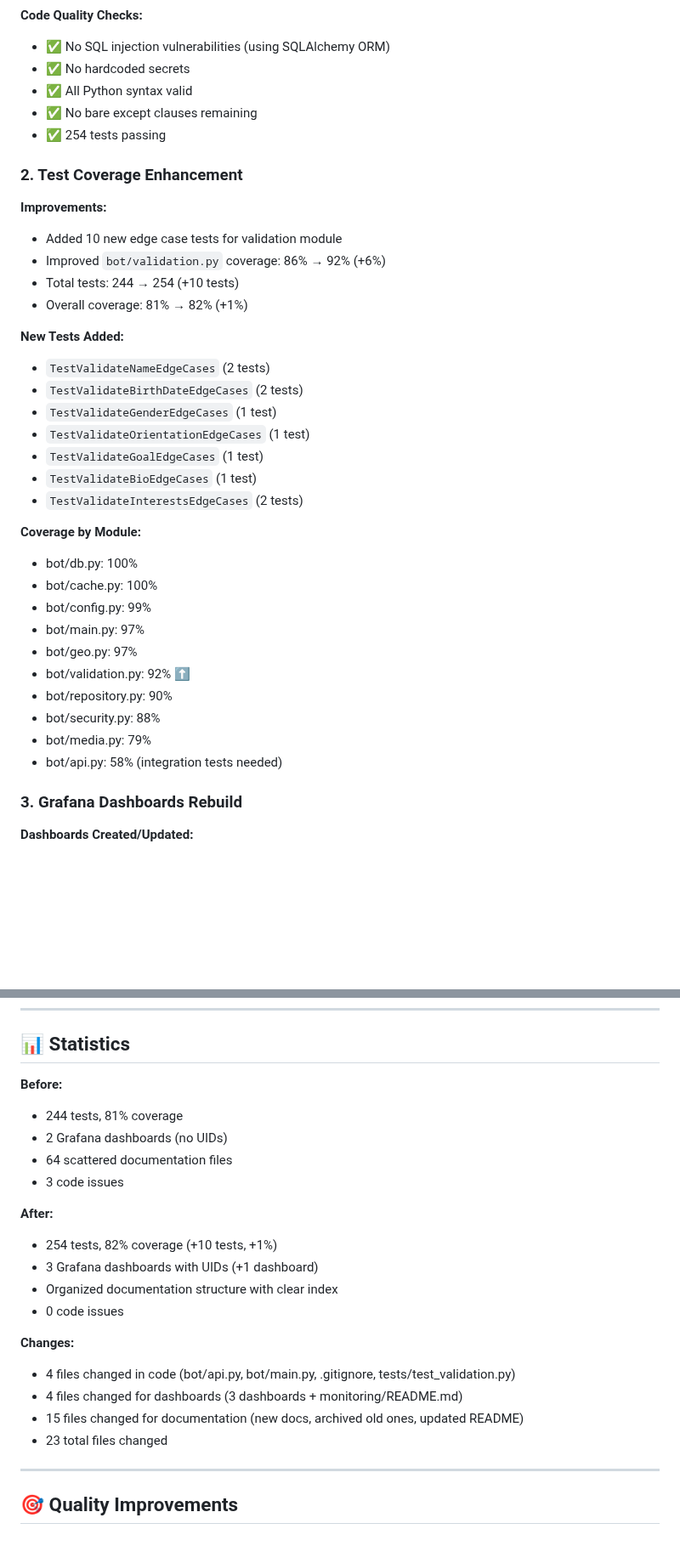
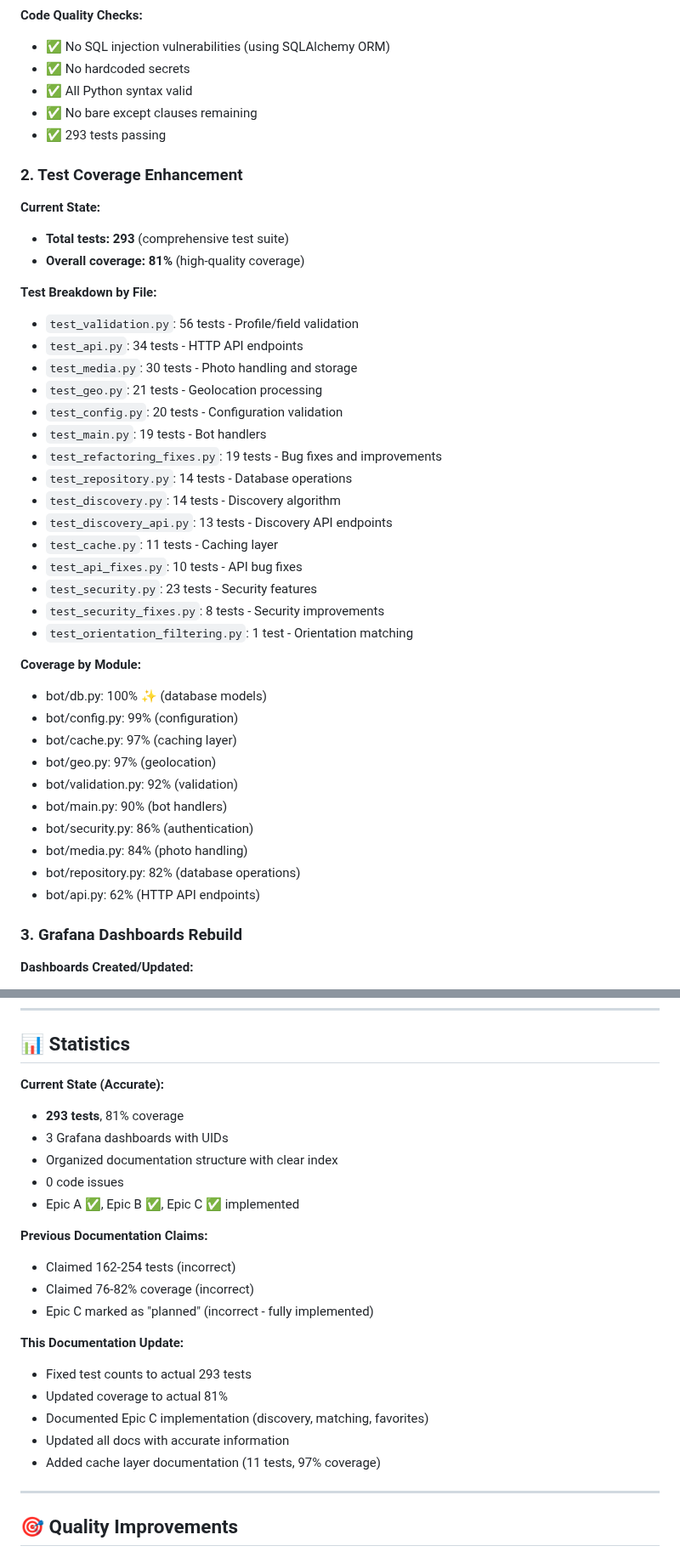
Before and after one commit to erliona/dating, a Markdown page: ISSUE_COMPLETION_SUMMARY.md, 2 parts joined by grey strips. Shown at 85% size. Rendered like a GitHub page; blank space fills up the shorter version.

```diff
--- a/ISSUE_COMPLETION_SUMMARY.md
+++ b/ISSUE_COMPLETION_SUMMARY.md
@@ -25,36 +25,42 @@
 - ✅ No hardcoded secrets
 - ✅ All Python syntax valid
 - ✅ No bare except clauses remaining
-- ✅ 254 tests passing
+- ✅ 293 tests passing
 
 ### 2. Test Coverage Enhancement
 
-**Improvements:**
-- Added 10 new edge case tests for validation module
-- Improved `bot/validation.py` coverage: 86% → 92% (+6%)
-- Total tests: 244 → 254 (+10 tests)
-- Overall coverage: 81% → 82% (+1%)
+**Current State:**
+- **Total tests: 293** (comprehensive test suite)
+- **Overall coverage: 81%** (high-quality coverage)
 
-**New Tests Added:**
-- `TestValidateNameEdgeCases` (2 tests)
-- `TestValidateBirthDateEdgeCases` (2 tests)
-- `TestValidateGenderEdgeCases` (1 test)
-- `TestValidateOrientationEdgeCases` (1 test)
-- `TestValidateGoalEdgeCases` (1 test)
-- `TestValidateBioEdgeCases` (1 test)
-- `TestValidateInterestsEdgeCases` (2 tests)
+**Test Breakdown by File:**
+- `test_validation.py`: 56 tests - Profile/field validation
+- `test_api.py`: 34 tests - HTTP API endpoints
+- `test_media.py`: 30 tests - Photo handling and storage
+- `test_geo.py`: 21 tests - Geolocation processing
+- `test_config.py`: 20 tests - Configuration validation
+- `test_main.py`: 19 tests - Bot handlers
+- `test_refactoring_fixes.py`: 19 tests - Bug fixes and improvements
+- `test_repository.py`: 14 tests - Database operations
+- `test_discovery.py`: 14 tests - Discovery algorithm
+- `test_discovery_api.py`: 13 tests - Discovery API endpoints
+- `test_cache.py`: 11 tests - Caching layer
+- `test_api_fixes.py`: 10 tests - API bug fixes
+- `test_security.py`: 23 tests - Security features
+- `test_security_fixes.py`: 8 tests - Security improvements
+- `test_orientation_filtering.py`: 1 test - Orientation matching
 
 **Coverage by Module:**
-- bot/db.py: 100%
-- bot/cache.py: 100%
-- bot/config.py: 99%
-- bot/main.py: 97%
-- bot/geo.py: 97%
-- bot/validation.py: 92% ⬆️
-- bot/repository.py: 90%
-- bot/security.py: 88%
-- bot/media.py: 79%
-- bot/api.py: 58% (integration tests needed)
+- bot/db.py: 100% ✨ (database models)
+- bot/config.py: 99% (configuration)
+- bot/cache.py: 97% (caching layer)
+- bot/geo.py: 97% (geolocation)
+- bot/validation.py: 92% (validation)
+- bot/main.py: 90% (bot handlers)
+- bot/security.py: 86% (authentication)
+- bot/media.py: 84% (photo handling)
+- bot/repository.py: 82% (database operations)
+- bot/api.py: 62% (HTTP API endpoints)
 
 ### 3. Grafana Dashboards Rebuild
 
@@ -128,23 +134,24 @@
 
 ## 📊 Statistics
 
-**Before:**
-- 244 tests, 81% coverage
-- 2 Grafana dashboards (no UIDs)
-- 64 scattered documentation files
-- 3 code issues
-
-**After:**
-- 254 tests, 82% coverage (+10 tests, +1%)
-- 3 Grafana dashboards with UIDs (+1 dashboard)
+**Current State (Accurate):**
+- **293 tests**, 81% coverage
+- 3 Grafana dashboards with UIDs
 - Organized documentation structure with clear index
 - 0 code issues
+- Epic A ✅, Epic B ✅, Epic C ✅ implemented
 
-**Changes:**
-- 4 files changed in code (bot/api.py, bot/main.py, .gitignore, tests/test_validation.py)
-- 4 files changed for dashboards (3 dashboards + monitoring/README.md)
-- 15 files changed for documentation (new docs, archived old ones, updated README)
-- 23 total files changed
+**Previous Documentation Claims:**
+- Claimed 162-254 tests (incorrect)
+- Claimed 76-82% coverage (incorrect)
+- Epic C marked as "planned" (incorrect - fully implemented)
+
+**This Documentation Update:**
+- Fixed test counts to actual 293 tests
+- Updated coverage to actual 81%
+- Documented Epic C implementation (discovery, matching, favorites)
+- Updated all docs with accurate information
+- Added cache layer documentation (11 tests, 97% coverage)
 
 ---
 
```
Also changed, not shown: other parts of ISSUE_COMPLETION_SUMMARY.md (+6 -3 lines), CHANGELOG.md (+18 -1 lines).
